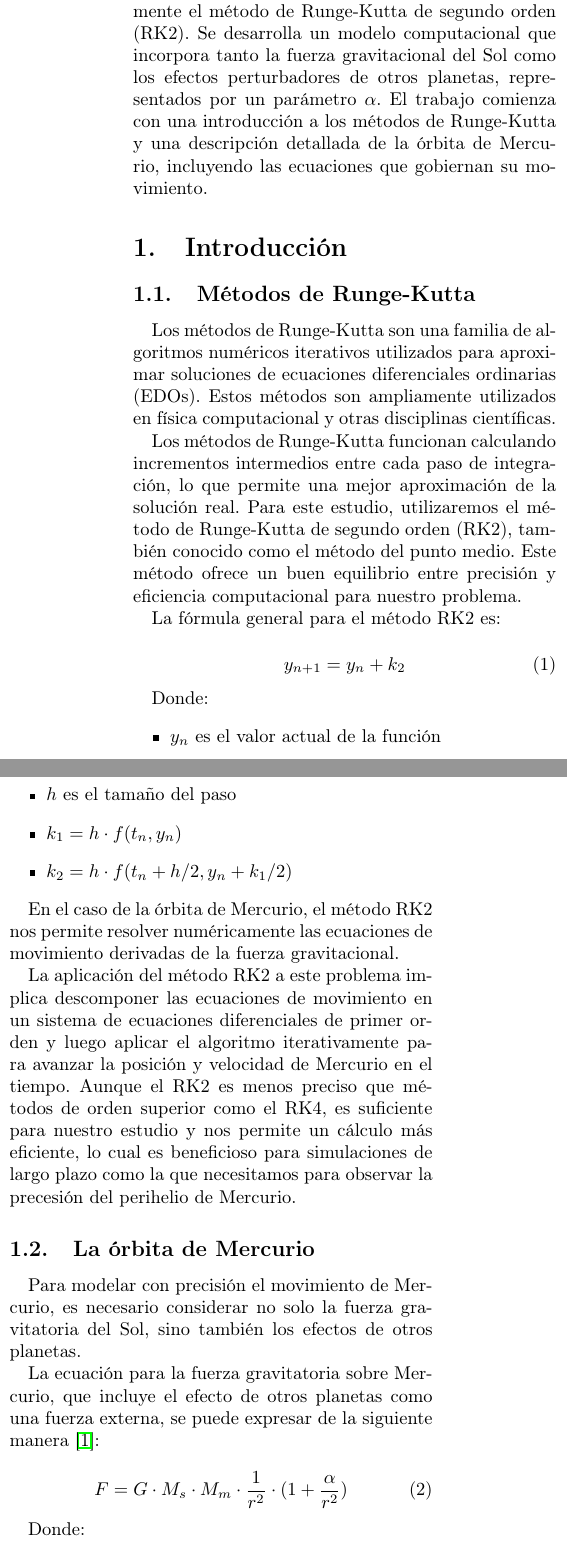
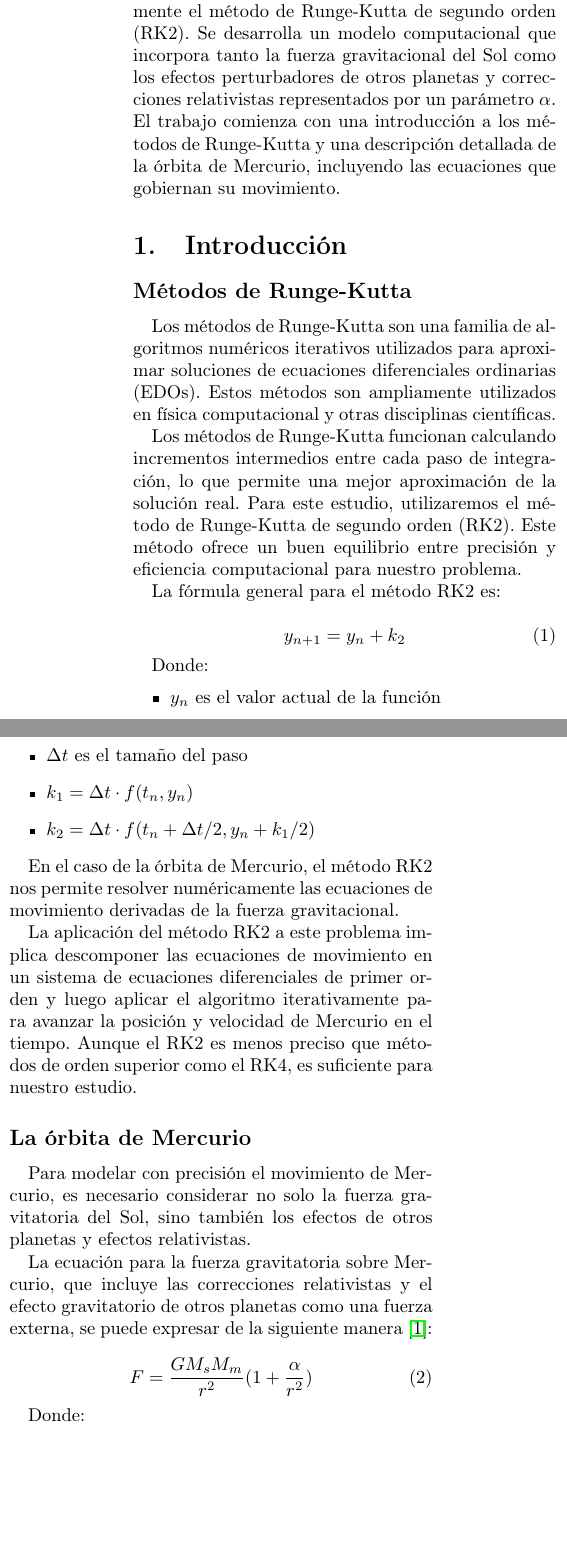
Before and after one commit to BrianDL/fisica_computacional, a LaTeX paper (2 - Perihelio de Mercurio/reporte.tex): two parts of the columns of page 1 of 5, joined at a grey line, cut so that both start at the same text, the shorter picture padded with empty space. Compiled offline with pdfLaTeX.

Commit message:
finalizado el reporte

```diff
--- a/2 - Perihelio de Mercurio/reporte.tex
+++ b/2 - Perihelio de Mercurio/reporte.tex
@@ -10,23 +10,23 @@
 \usepackage{hyperref}
 
 \title{Simulación de la Precesión del Perihelio de Mercurio}
-\author{[Your Name]}
-\date{}
+\author{Brian David Leiva. ECFM - USAC}
+\date{Noviembre, 2024}
 
 \begin{document}
 
 \maketitle
 
 \begin{abstract}
-Este estudio investiga la precesión del perihelio de Mercurio utilizando métodos numéricos, específicamente el método de Runge-Kutta de segundo orden (RK2). Se desarrolla un modelo computacional que incorpora tanto la fuerza gravitacional del Sol como los efectos perturbadores de otros planetas, representados por un parámetro $\alpha$. El trabajo comienza con una introducción a los métodos de Runge-Kutta y una descripción detallada de la órbita de Mercurio, incluyendo las ecuaciones que gobiernan su movimiento.
+Este estudio investiga la precesión del perihelio de Mercurio utilizando métodos numéricos, específicamente el método de Runge-Kutta de segundo orden (RK2). Se desarrolla un modelo computacional que incorpora tanto la fuerza gravitacional del Sol como los efectos perturbadores de otros planetas y correcciones relativistas representados por un parámetro $\alpha$. El trabajo comienza con una introducción a los métodos de Runge-Kutta y una descripción detallada de la órbita de Mercurio, incluyendo las ecuaciones que gobiernan su movimiento.
 \end{abstract}
 \section{Introducción}
 
-\subsection{Métodos de Runge-Kutta}
+\subsection*{Métodos de Runge-Kutta}
 
 Los métodos de Runge-Kutta son una familia de algoritmos numéricos iterativos utilizados para aproximar soluciones de ecuaciones diferenciales ordinarias (EDOs). Estos métodos son ampliamente utilizados en física computacional y otras disciplinas científicas.
 
-Los métodos de Runge-Kutta funcionan calculando incrementos intermedios entre cada paso de integración, lo que permite una mejor aproximación de la solución real. Para este estudio, utilizaremos el método de Runge-Kutta de segundo orden (RK2), también conocido como el método del punto medio. Este método ofrece un buen equilibrio entre precisión y eficiencia computacional para nuestro problema.
+Los métodos de Runge-Kutta funcionan calculando incrementos intermedios entre cada paso de integración, lo que permite una mejor aproximación de la solución real. Para este estudio, utilizaremos el método de Runge-Kutta de segundo orden (RK2). Este método ofrece un buen equilibrio entre precisión y eficiencia computacional para nuestro problema.
 
 La fórmula general para el método RK2 es:
 
@@ -37,23 +37,23 @@ y_{n+1} = y_n + k_2
 Donde:
 \begin{itemize}
 \item $y_n$ es el valor actual de la función
-\item $h$ es el tamaño del paso
-\item $k_1 = h \cdot f(t_n, y_n)$
-\item $k_2 = h \cdot f(t_n + h/2, y_n + k_1/2)$
+\item $\Delta t$ es el tamaño del paso
+\item $k_1 = \Delta t \cdot f(t_n, y_n)$
+\item $k_2 = \Delta t \cdot f(t_n + \Delta t/2, y_n + k_1/2)$
 \end{itemize}
 
 En el caso de la órbita de Mercurio, el método RK2 nos permite resolver numéricamente las ecuaciones de movimiento derivadas de la fuerza gravitacional.
 
-La aplicación del método RK2 a este problema implica descomponer las ecuaciones de movimiento en un sistema de ecuaciones diferenciales de primer orden y luego aplicar el algoritmo iterativamente para avanzar la posición y velocidad de Mercurio en el tiempo. Aunque el RK2 es menos preciso que métodos de orden superior como el RK4, es suficiente para nuestro estudio y nos permite un cálculo más eficiente, lo cual es beneficioso para simulaciones de largo plazo como la que necesitamos para observar la precesión del perihelio de Mercurio.
+La aplicación del método RK2 a este problema implica descomponer las ecuaciones de movimiento en un sistema de ecuaciones diferenciales de primer orden y luego aplicar el algoritmo iterativamente para avanzar la posición y velocidad de Mercurio en el tiempo. Aunque el RK2 es menos preciso que métodos de orden superior como el RK4, es suficiente para nuestro estudio.
 
-\subsection{La órbita de Mercurio}
+\subsection*{La órbita de Mercurio}
 
-Para modelar con precisión el movimiento de Mercurio, es necesario considerar no solo la fuerza gravitatoria del Sol, sino también los efectos de otros planetas.
+Para modelar con precisión el movimiento de Mercurio, es necesario considerar no solo la fuerza gravitatoria del Sol, sino también los efectos de otros planetas y efectos relativistas.
 
-La ecuación para la fuerza gravitatoria sobre Mercurio, que incluye el efecto de otros planetas como una fuerza externa, se puede expresar de la siguiente manera \cite{chang}:
+La ecuación para la fuerza gravitatoria sobre Mercurio, que incluye las correcciones relativistas y el efecto gravitatorio de otros planetas como una fuerza externa, se puede expresar de la siguiente manera \cite{chang}:
 
 \begin{equation}
-F = G \cdot M_s \cdot M_m \cdot \frac{1}{r^2} \cdot (1 + \frac{\alpha}{r^2})
+F =  \frac{G M_s M_m }{r^2}(1 + \frac{\alpha}{r^2})
 \end{equation}
 
 Donde:
@@ -63,7 +63,7 @@ Donde:
 \item $M_s$ es la masa del Sol
 \item $M_m$ es la masa de Mercurio
 \item $r$ es la distancia entre el centro del Sol y el centro de Mercurio
-\item $\alpha$ es un parámetro que representa las correcciones debidas a los efectos de otros planetas.
+\item $\alpha$ es un parámetro que representas las correcciones mencionadas.
 \end{itemize}
 
 \section{Metodología}
```
Also changed, not shown: 2 - Perihelio de Mercurio/reporte.tex (35 more changed lines).
